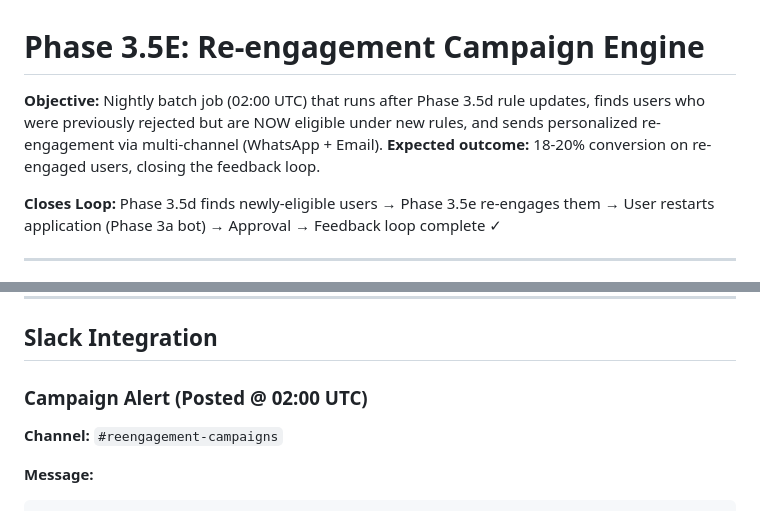
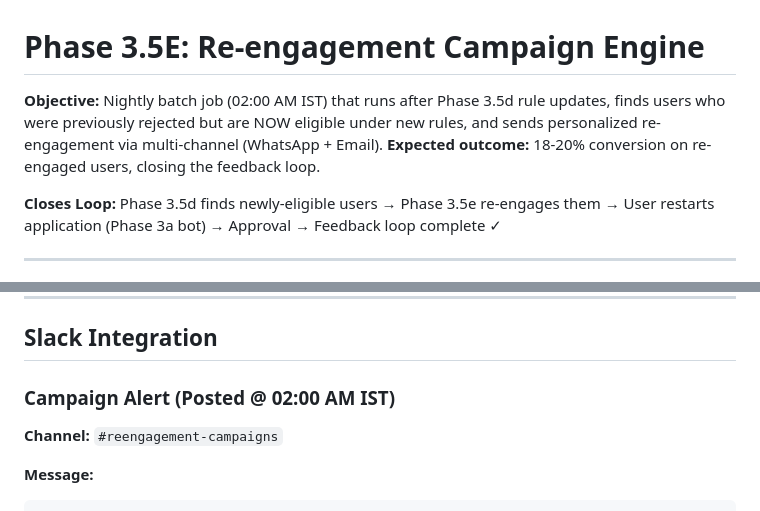
Before and after one commit to puneetmakkhija-pixel/automation-hub, a Markdown page: ivr-router/PHASE_3.5E_REENGAGEMENT.md, 2 parts joined by grey strips. Drawn GitHub-style.

```diff
--- a/ivr-router/PHASE_3.5E_REENGAGEMENT.md
+++ b/ivr-router/PHASE_3.5E_REENGAGEMENT.md
@@ -1,6 +1,6 @@
 # Phase 3.5E: Re-engagement Campaign Engine
 
-**Objective:** Nightly batch job (02:00 UTC) that runs after Phase 3.5d rule updates, finds users who were previously rejected but are NOW eligible under new rules, and sends personalized re-engagement via multi-channel (WhatsApp + Email). **Expected outcome:** 18-20% conversion on re-engaged users, closing the feedback loop.
+**Objective:** Nightly batch job (02:00 AM IST) that runs after Phase 3.5d rule updates, finds users who were previously rejected but are NOW eligible under new rules, and sends personalized re-engagement via multi-channel (WhatsApp + Email). **Expected outcome:** 18-20% conversion on re-engaged users, closing the feedback loop.
 
 **Closes Loop:** Phase 3.5d finds newly-eligible users → Phase 3.5e re-engages them → User restarts application (Phase 3a bot) → Approval → Feedback loop complete ✓
 
@@ -518,7 +518,7 @@ curl http://localhost:3000/api/reengagement/events/919876543210?limit=20
 
 ## Slack Integration
 
-### Campaign Alert (Posted @ 02:00 UTC)
+### Campaign Alert (Posted @ 02:00 AM IST)
 
 **Channel:** `#reengagement-campaigns`
 
```
Also changed, not shown: other parts of ivr-router/PHASE_3.5E_REENGAGEMENT.md (+14 -14 lines), ivr-router/PHASE_3.5D_SUPPRESSION_RECALIBRATION.md (+6 -6 lines).
